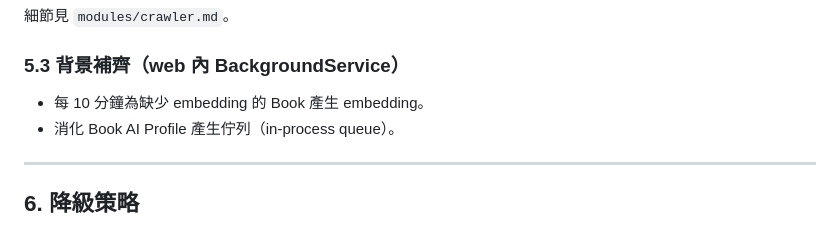
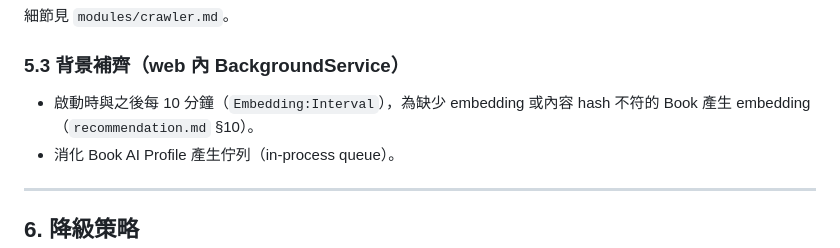
Before and after one commit to Arthur801/Book-Finder, a Markdown page: Docs/architecture/system-architecture.md, the part around the change. GitHub-like rendering.

```diff
--- a/Docs/architecture/system-architecture.md
+++ b/Docs/architecture/system-architecture.md
@@ -145,7 +145,7 @@ cron → crawler → 排行榜 100 筆 → 新書抓詳細頁（重試，失敗
 
 ### 5.3 背景補齊（web 內 BackgroundService）
 
-- 每 10 分鐘為缺少 embedding 的 Book 產生 embedding。
+- 啟動時與之後每 10 分鐘（`Embedding:Interval`），為缺少 embedding 或內容 hash 不符的 Book 產生 embedding（`recommendation.md` §10）。
 - 消化 Book AI Profile 產生佇列（in-process queue）。
 
 ---
```
Also changed, not shown: Docs/modules/recommendation.md (+1 -1 lines).
